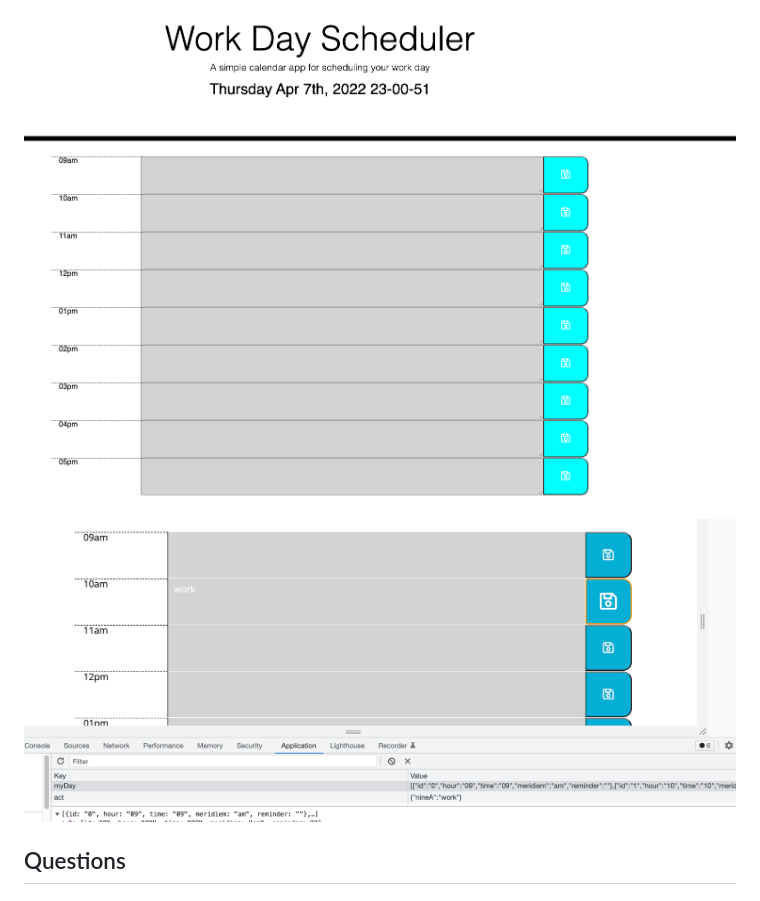
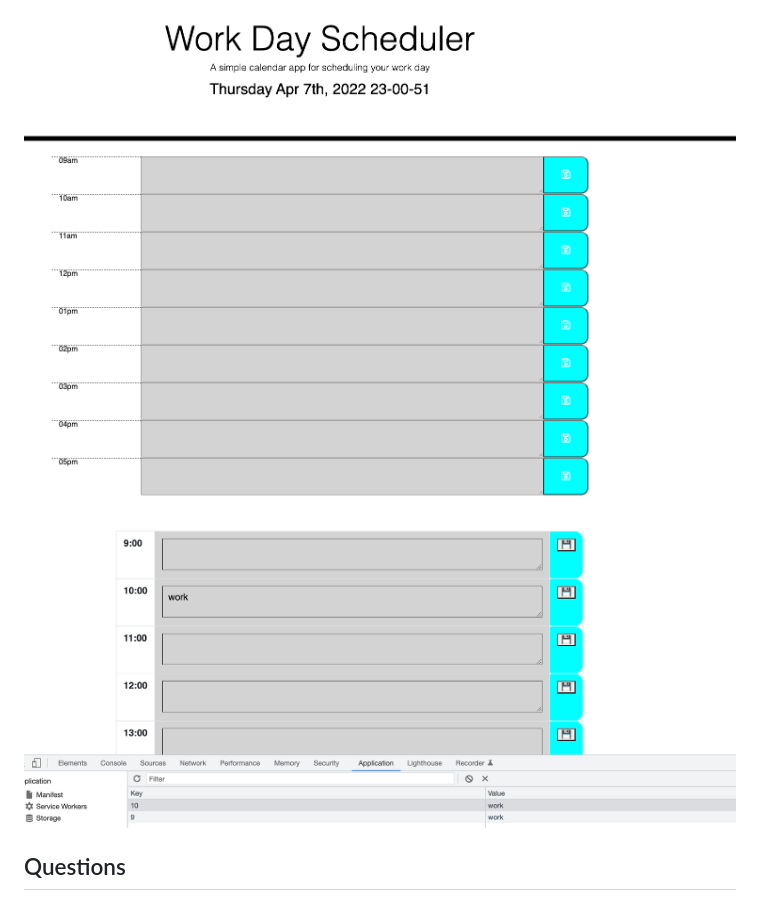
Before and after one commit to kayjinyi/dayPlanner, a Markdown page: README.md, the part around the change. Rendered like a GitHub page; pictures changed too: assets/Screen Shot 2022-04-07 at 11.15.15 PM.png (deleted), assets/Updated.png (added).

```diff
--- a/README.md
+++ b/README.md
@@ -49,7 +49,7 @@ This app will run in the browser and feature dynamically updated HTML and CSS po
 ## Mock-Up
 
 ![A user clicks on slots on the color-coded calendar and edits the events.](./assets/Screen%20Shot%202022-04-07%20at%2011.00.52%20PM.png)
-![A user could also save it](./assets/Screen%20Shot%202022-04-07%20at%2011.15.15%20PM.png)
+![A user could also save it](./assets/Updated.png)
 
 ## Questions
 
```
Also changed, not shown: 2 other files.
